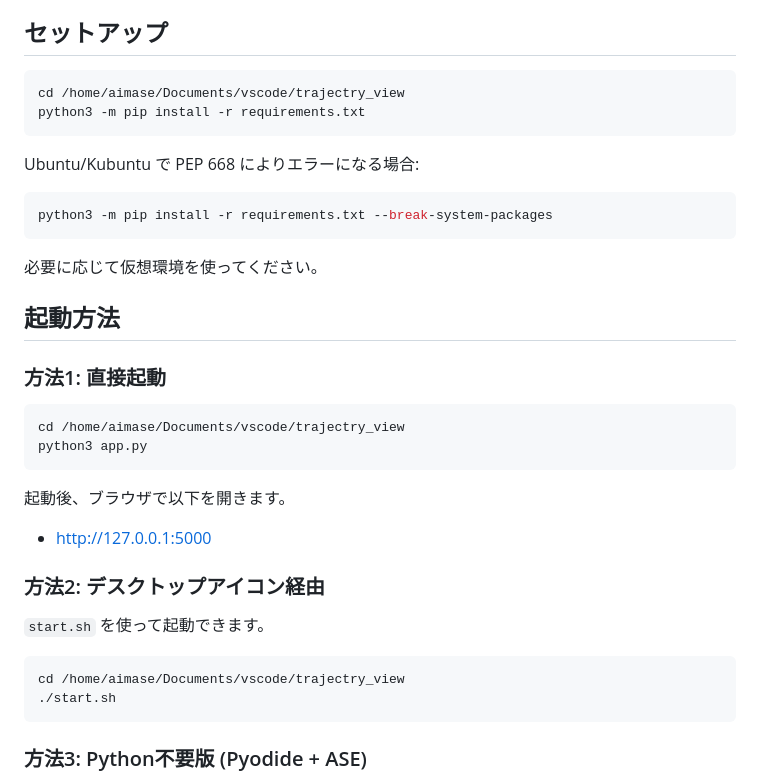
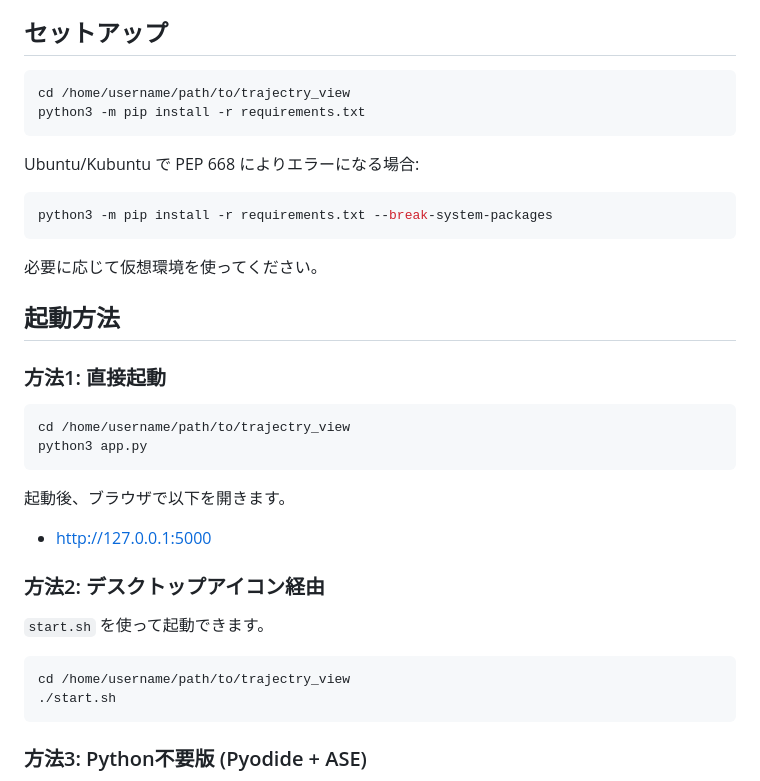
Before and after one commit to xlalxxlilx/trajectry_view, a Markdown page: README.md, the part around the change. GitHub-like rendering.

Commit message:
Anonymize local paths in README

````diff
--- a/README.md
+++ b/README.md
@@ -36,7 +36,7 @@ ASE が対応する形式を利用できます。代表例は以下です。
 ## セットアップ
 
 ```bash
-cd /home/aimase/Documents/vscode/trajectry_view
+cd /home/username/path/to/trajectry_view
 python3 -m pip install -r requirements.txt
 ```
 
@@ -53,7 +53,7 @@ python3 -m pip install -r requirements.txt --break-system-packages
 ### 方法1: 直接起動
 
 ```bash
-cd /home/aimase/Documents/vscode/trajectry_view
+cd /home/username/path/to/trajectry_view
 python3 app.py
 ```
 
@@ -66,7 +66,7 @@ python3 app.py
 `start.sh` を使って起動できます。
 
 ```bash
-cd /home/aimase/Documents/vscode/trajectry_view
+cd /home/username/path/to/trajectry_view
 ./start.sh
 ```
 
````
